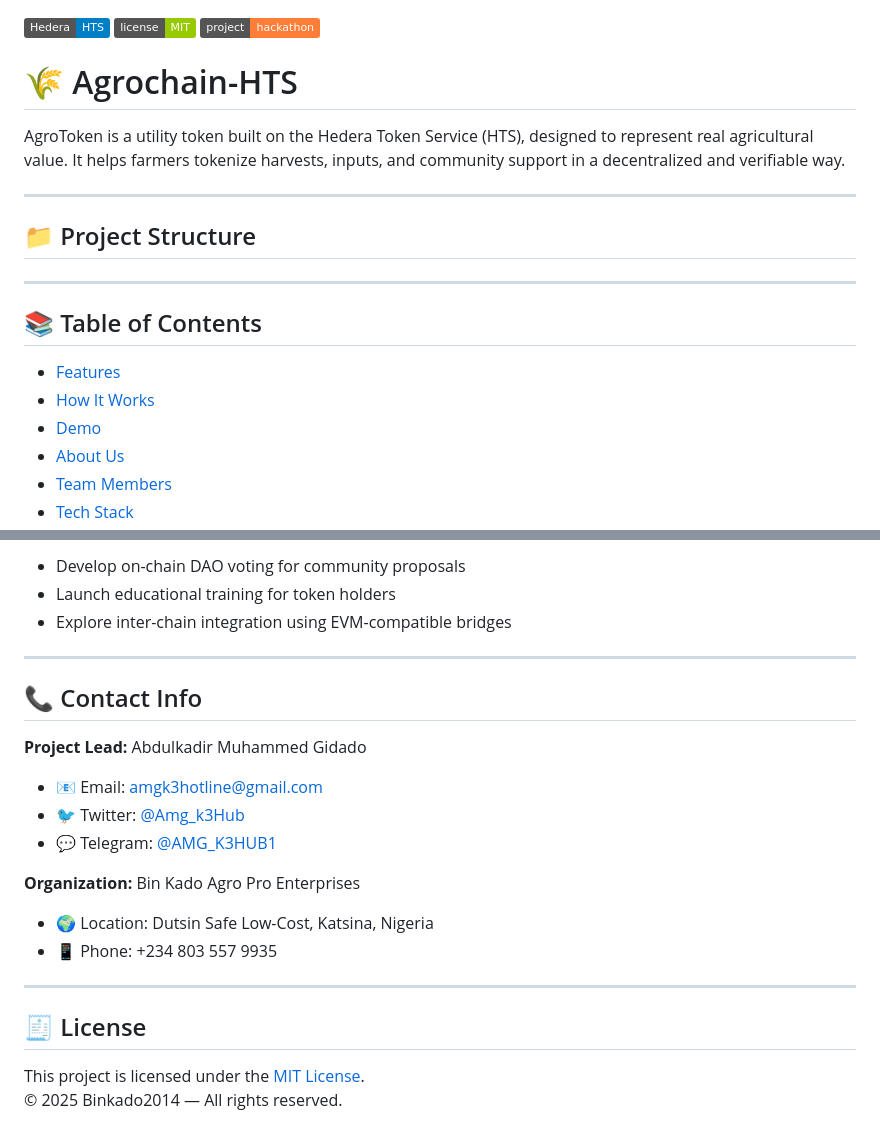
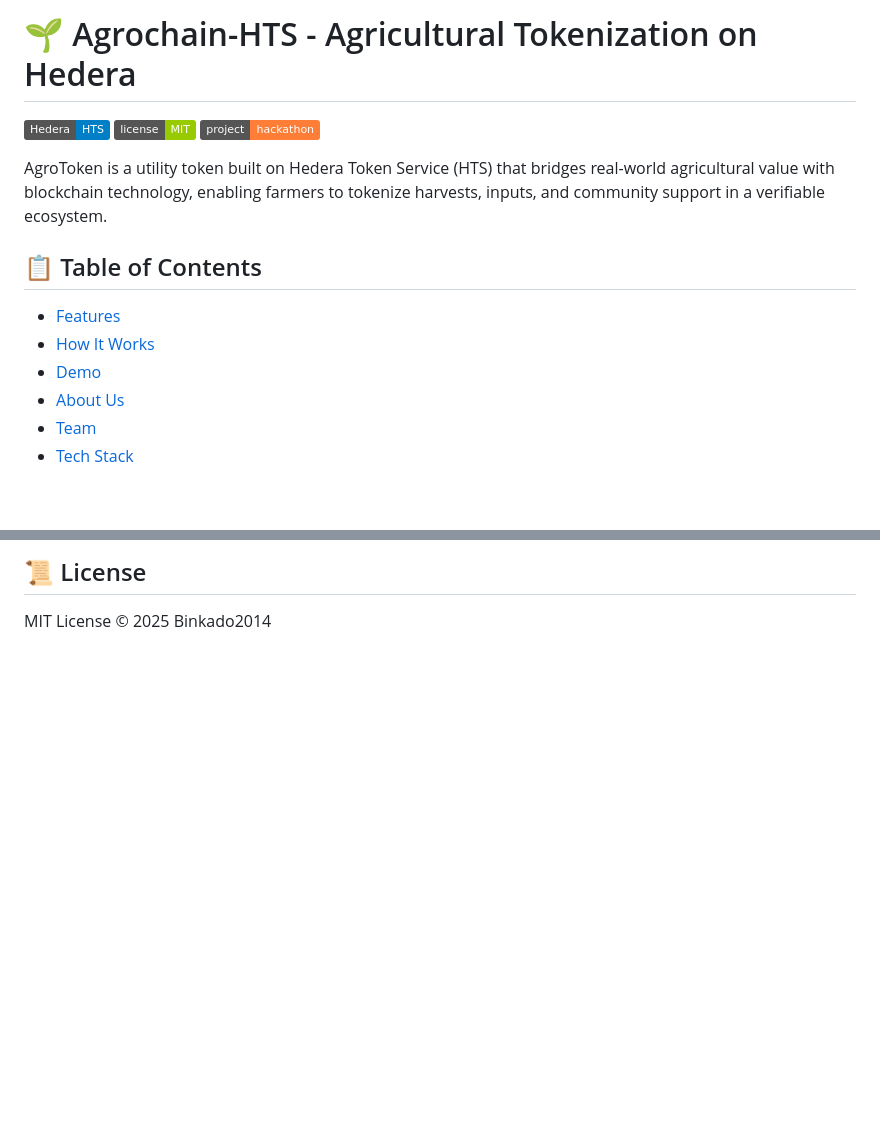
Before and after one commit to Binkado2014/Agrochain-hts, a Markdown page: README.md, 2 parts joined by grey strips. Rendered like a GitHub page; badges without logos; blank space fills up the shorter version.

```diff
--- a/README.md
+++ b/README.md
@@ -1,20 +1,15 @@
+# 🌱 Agrochain-HTS - Agricultural Tokenization on Hedera
+
 ![Hedera](https://img.shields.io/badge/Hedera-HTS-blue)
 ![MIT License](https://img.shields.io/badge/license-MIT-green)
 ![Hackathon](https://img.shields.io/badge/project-hackathon-orange)
-# 🌾 Agrochain-HTS
 
-AgroToken is a utility token built on the Hedera Token Service (HTS), designed to represent real agricultural value. It helps farmers tokenize harvests, inputs, and community support in a decentralized and verifiable way.
+AgroToken is a utility token built on Hedera Token Service (HTS) that bridges real-world agricultural value with blockchain technology, enabling farmers to tokenize harvests, inputs, and community support in a verifiable ecosystem.
 
----
-
-## 📁 Project Structure
----
-
-## 📚 Table of Contents
-
+## 📋 Table of Contents
 - [Features](#-features)
 - [How It Works](#-how-it-works)
 - [Demo](#-demo)
 - [About Us](#-about-us)
-- [Team Members](#-team-members)
+- [Team](#-team)
 - [Tech Stack](#-tech-stack)
@@ -164,23 +112,2 @@ AgroToken is a utility token designed to support agricultural value chain incent
-- Develop on-chain DAO voting for community proposals
-- Launch educational training for token holders
-- Explore inter-chain integration using EVM-compatible bridges
-
----
-
-## 📞 Contact Info
-
-**Project Lead:** Abdulkadir Muhammed Gidado
-- 📧 Email: amgk3hotline@gmail.com
-- 🐦 Twitter: [@Amg_k3Hub](https://twitter.com/Amg_k3Hub)
-- 💬 Telegram: [@AMG_K3HUB1](https://t.me/AMG_K3HUB1)
-
-**Organization:** Bin Kado Agro Pro Enterprises
-- 🌍 Location: Dutsin Safe Low-Cost, Katsina, Nigeria
-- 📱 Phone: +234 803 557 9935
-
----
-
-## 🧾 License
-
-This project is licensed under the [MIT License](./LICENSE).
-© 2025 Binkado2014 — All rights reserved.
+## 📜 License
+MIT License © 2025 Binkado2014
```
Also changed, not shown: other parts of README.md (+74 -121 lines).
